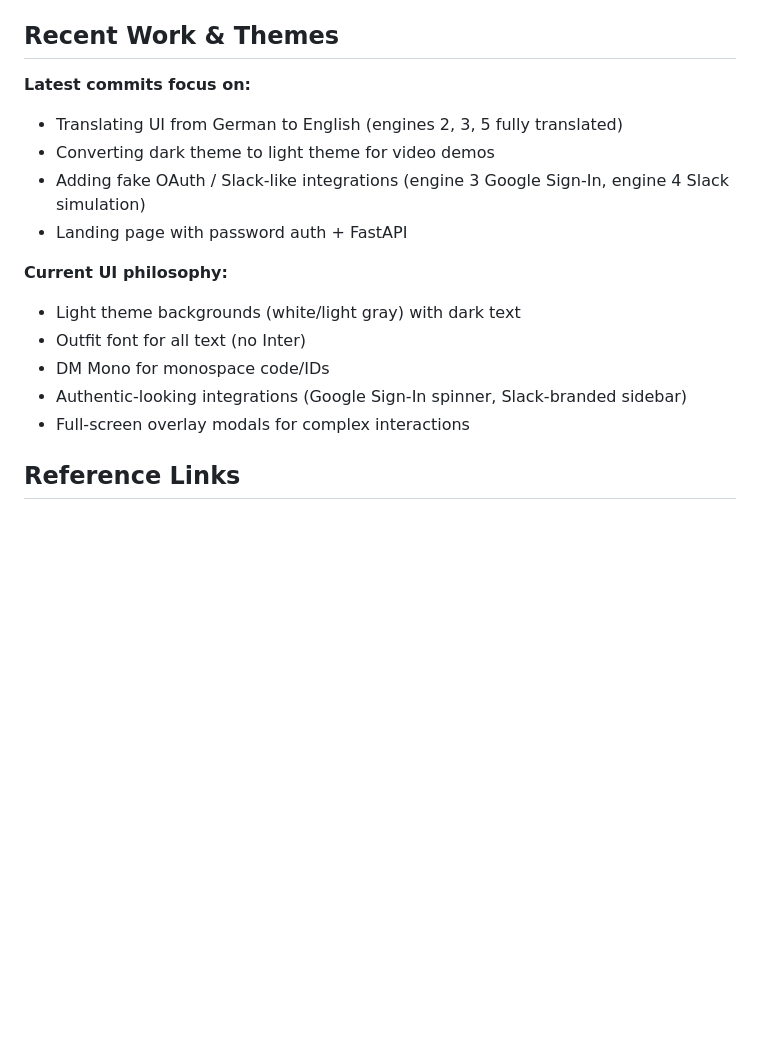
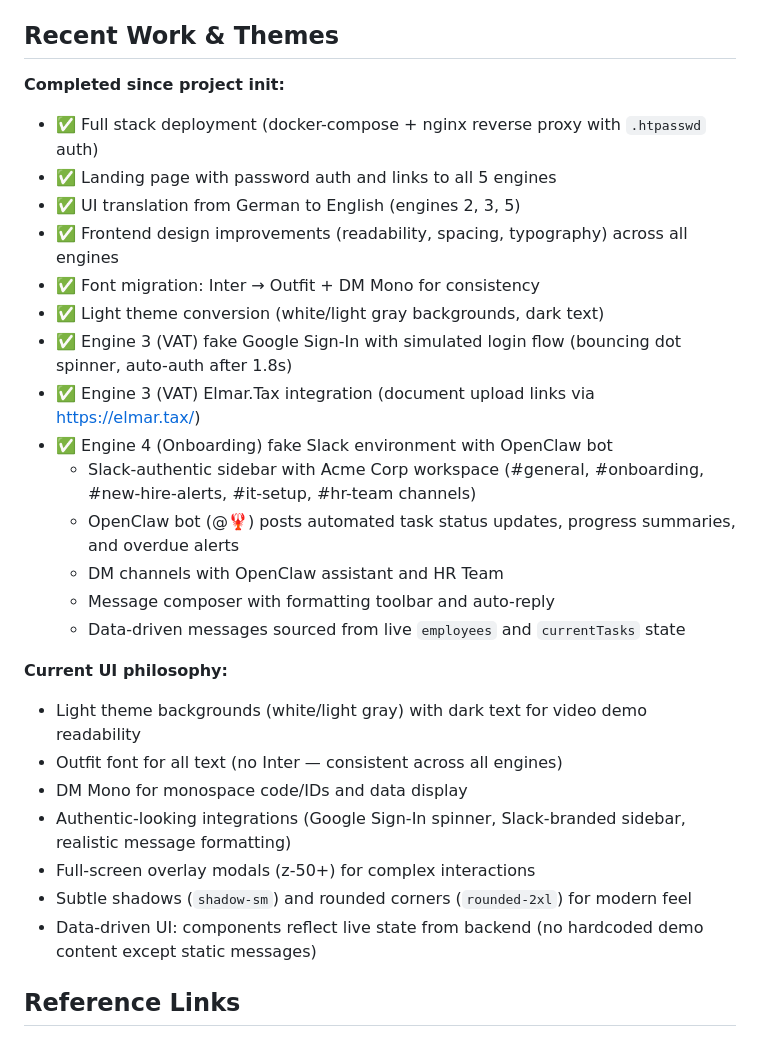
Before and after one commit to krautdawg/brainlancer-engines, a Markdown page: CLAUDE.md, the part around one of its changes. GitHub-like rendering; blank space fills up the shorter version.

Commit message:
docs: update CLAUDE.md with details on fake integration patterns

```diff
--- a/CLAUDE.md
+++ b/CLAUDE.md
@@ -243,18 +272,30 @@ Currently no test framework configured. For validation:
 
 ## Recent Work & Themes
 
-**Latest commits focus on:**
-- Translating UI from German to English (engines 2, 3, 5 fully translated)
-- Converting dark theme to light theme for video demos
-- Adding fake OAuth / Slack-like integrations (engine 3 Google Sign-In, engine 4 Slack simulation)
-- Landing page with password auth + FastAPI
+**Completed since project init:**
+- ✅ Full stack deployment (docker-compose + nginx reverse proxy with `.htpasswd` auth)
+- ✅ Landing page with password auth and links to all 5 engines
+- ✅ UI translation from German to English (engines 2, 3, 5)
+- ✅ Frontend design improvements (readability, spacing, typography) across all engines
+- ✅ Font migration: Inter → Outfit + DM Mono for consistency
+- ✅ Light theme conversion (white/light gray backgrounds, dark text)
+- ✅ Engine 3 (VAT) fake Google Sign-In with simulated login flow (bouncing dot spinner, auto-auth after 1.8s)
+- ✅ Engine 3 (VAT) Elmar.Tax integration (document upload links via https://elmar.tax/)
+- ✅ Engine 4 (Onboarding) fake Slack environment with OpenClaw bot
+  - Slack-authentic sidebar with Acme Corp workspace (#general, #onboarding, #new-hire-alerts, #it-setup, #hr-team channels)
+  - OpenClaw bot (@🦞) posts automated task status updates, progress summaries, and overdue alerts
+  - DM channels with OpenClaw assistant and HR Team
+  - Message composer with formatting toolbar and auto-reply
+  - Data-driven messages sourced from live `employees` and `currentTasks` state
 
 **Current UI philosophy:**
-- Light theme backgrounds (white/light gray) with dark text
-- Outfit font for all text (no Inter)
-- DM Mono for monospace code/IDs
-- Authentic-looking integrations (Google Sign-In spinner, Slack-branded sidebar)
-- Full-screen overlay modals for complex interactions
+- Light theme backgrounds (white/light gray) with dark text for video demo readability
+- Outfit font for all text (no Inter — consistent across all engines)
+- DM Mono for monospace code/IDs and data display
+- Authentic-looking integrations (Google Sign-In spinner, Slack-branded sidebar, realistic message formatting)
+- Full-screen overlay modals (z-50+) for complex interactions
+- Subtle shadows (`shadow-sm`) and rounded corners (`rounded-2xl`) for modern feel
+- Data-driven UI: components reflect live state from backend (no hardcoded demo content except static messages)
 
 ## Reference Links
 
```
Also changed, not shown: other parts of CLAUDE.md (+29 -0 lines).
